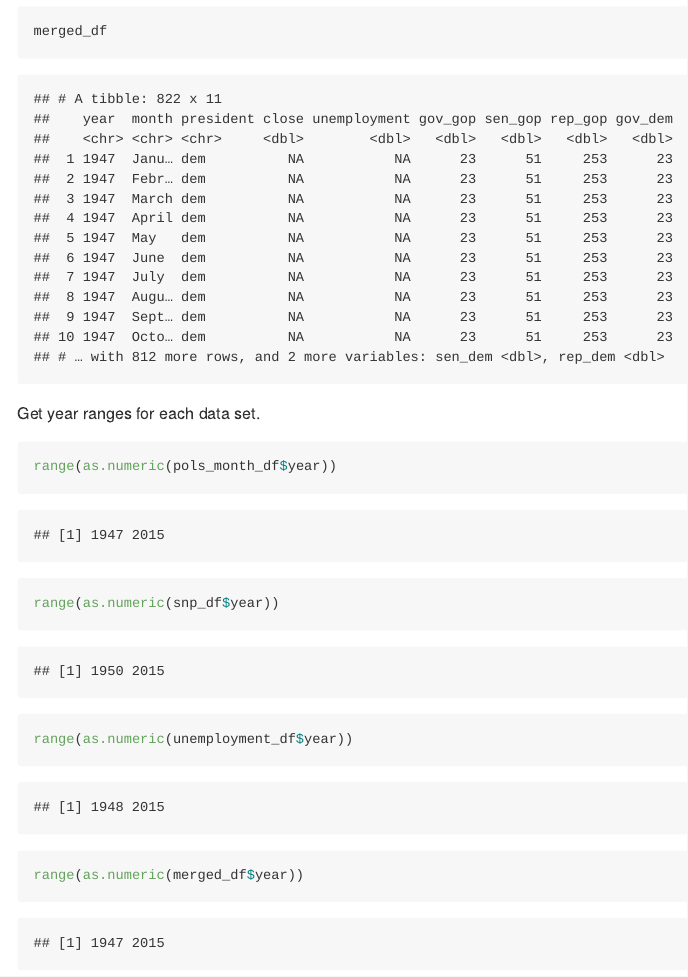
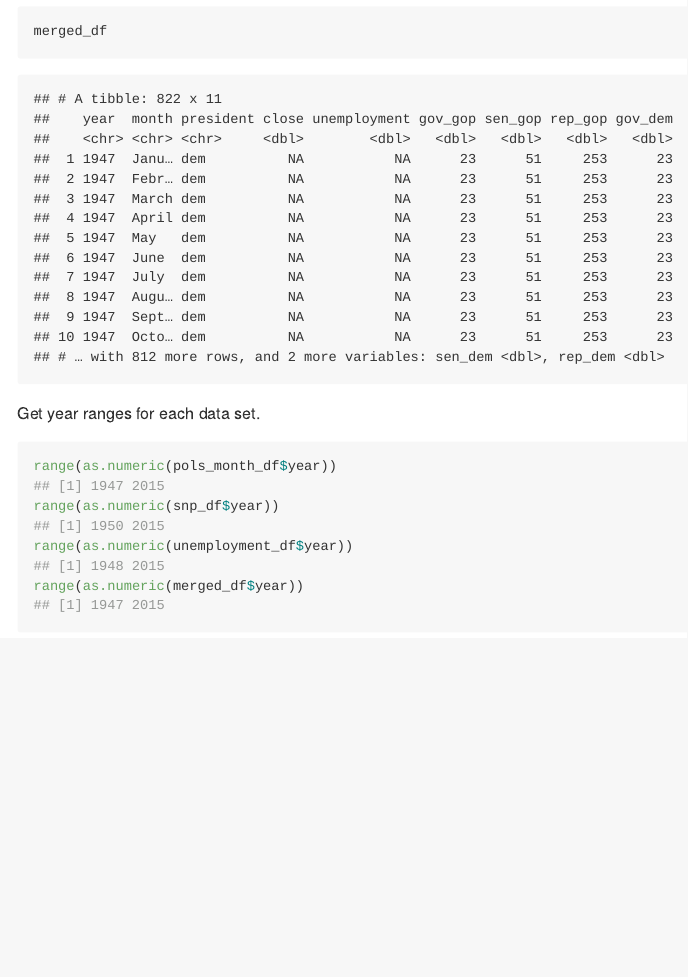
Before and after one commit to bc2918/p8105_hw2_bc2918, an R Markdown document (p8105_hw2_bc2918.Rmd): the page in a window 1100 px wide, from 6870 px down. The pictures show the output file p8105_hw2_bc2918.md that the author committed with the source, drawn offline in the style of GitHub; long lines of code are wrapped.

Commit message:
add block requirement to make it look better (year range)

````diff
--- a/p8105_hw2_bc2918.Rmd
+++ b/p8105_hw2_bc2918.Rmd
@@ -264,7 +264,7 @@ merged_df
 ```
 
 Get year ranges for each data set.
-```{r}
+```{r collapse = TRUE}
 range(as.numeric(pols_month_df$year))
 range(as.numeric(snp_df$year))
 range(as.numeric(unemployment_df$year))
````
Also changed, not shown: p8105_hw2_bc2918.md.
